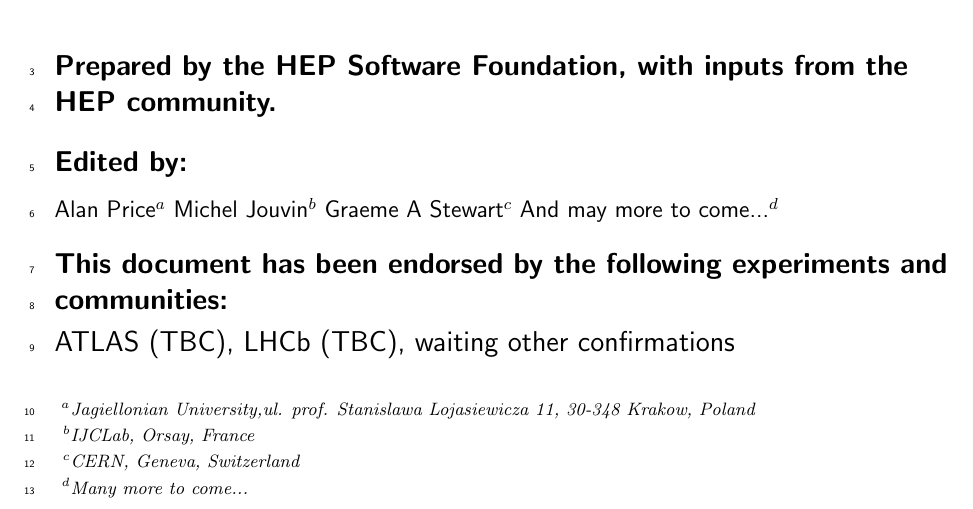
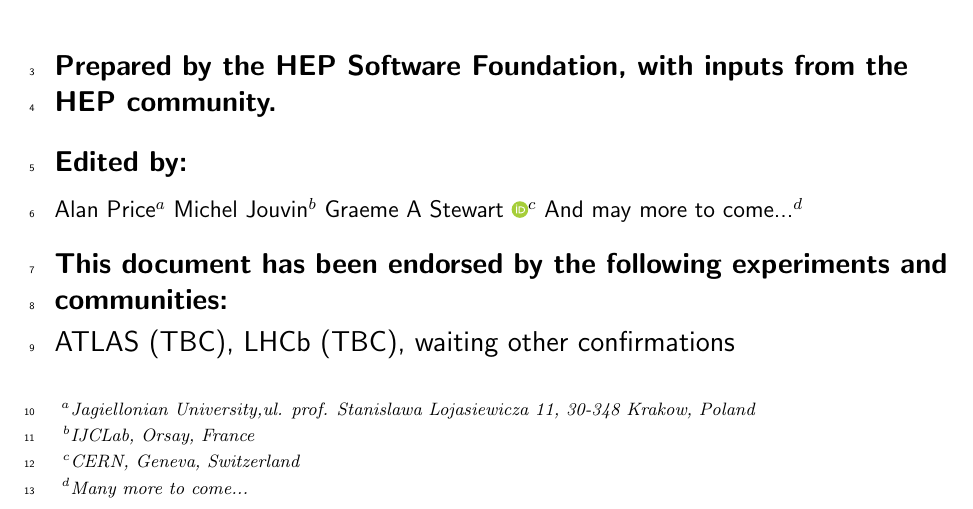
Before and after one commit to HSF/EPPSU-2025-Paper, a LaTeX document (hep-eppsu-software.tex, which reads hep-eppsu-software-authors.tex): part of page 1 of 19, cut so that both start at the same text. Compiled offline with pdfLaTeX.

Commit message:
Example with orcidlink package

```diff
--- a/hep-eppsu-software-authors.tex
+++ b/hep-eppsu-software-authors.tex
@@ -1,6 +1,6 @@
 \author[a]{Alan~Price}
 \author[b]{Michel~Jouvin}
-\author[c]{Graeme~A~Stewart}
+\author[c]{Graeme~A~Stewart~\orcidlink{0000-0003-0182-7088}}
 \author[d]{And may more to come...}
 
 %\affil[a]{Jagiellonian University,ul.\ prof.\ Stanis\l{}awa \L{}ojasiewicza 11, 30-348 Krak\'{o}w, Poland}
--- a/hep-eppsu-software.tex
+++ b/hep-eppsu-software.tex
@@ -7,6 +7,9 @@
 \usepackage{jheppub}
 
 \notoc % No table of contents for this paper
+
+% For editors' ORCIDs
+\usepackage{orcidlink}
 
 \usepackage{graphicx}
 \usepackage{subcaption}
```
